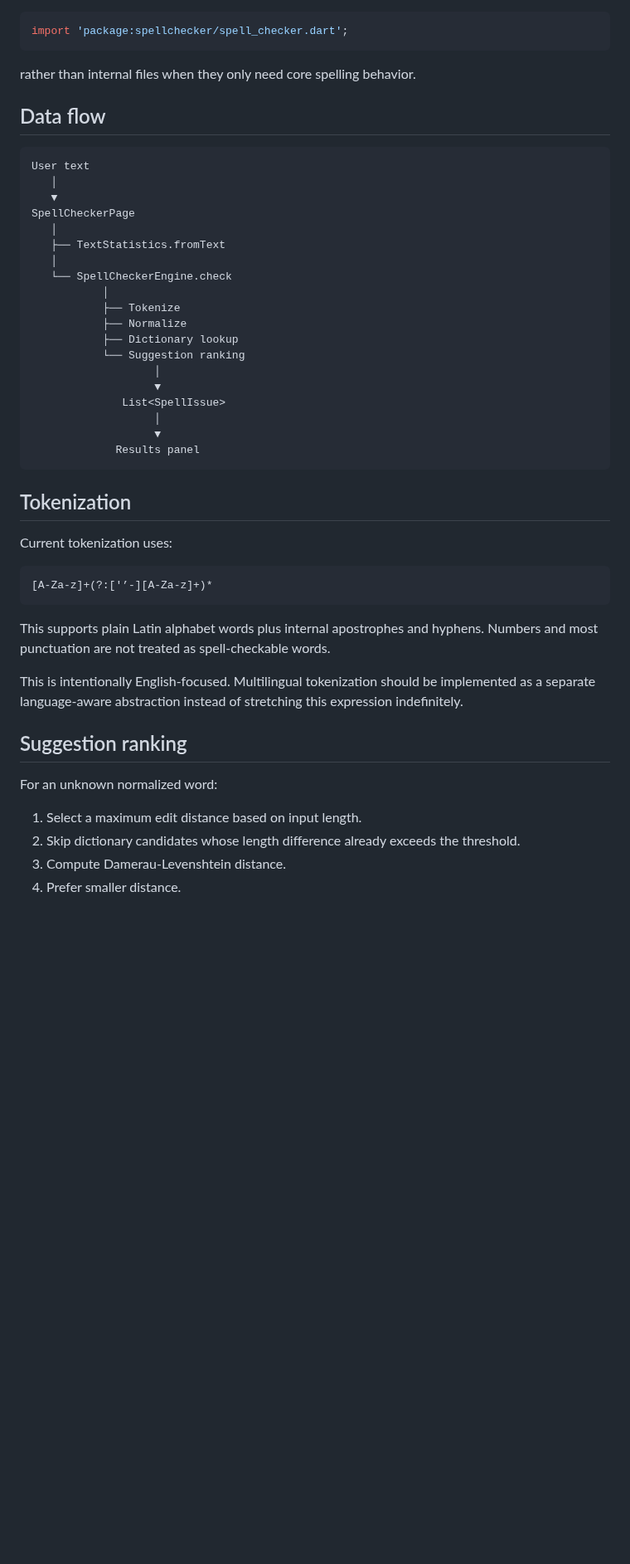
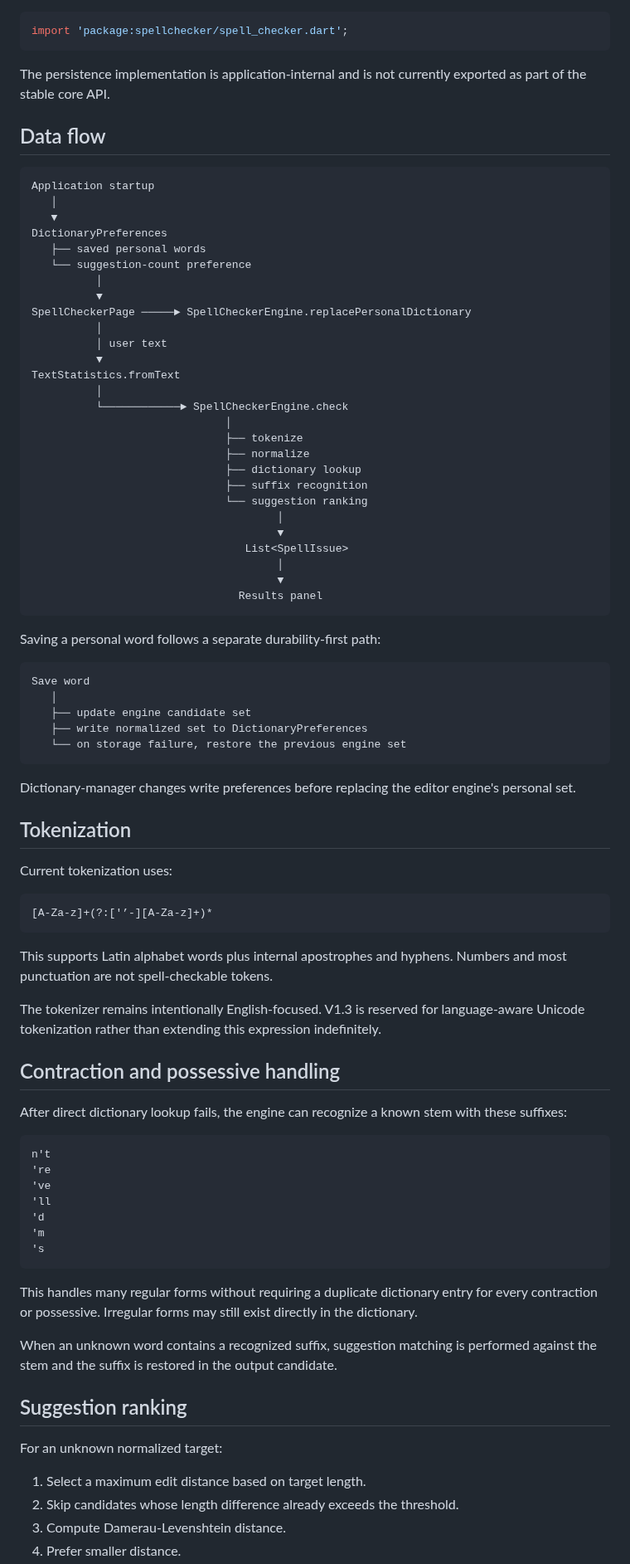
Before and after one commit to sanskarIN/SpellChecker, a Markdown page: docs/ARCHITECTURE.md, the part around one of its changes. Shown at 83% size. Drawn GitHub-style; blank space fills up the shorter version.

````diff
--- a/docs/ARCHITECTURE.md
+++ b/docs/ARCHITECTURE.md
@@ -88,31 +134,51 @@ Location: `lib/data/`
 import 'package:spellchecker/spell_checker.dart';
 ```
 
-rather than internal files when they only need core spelling behavior.
+The persistence implementation is application-internal and is not currently exported as part of the stable core API.
 
 ## Data flow
 
 ```text
-User text
+Application startup
    │
    ▼
-SpellCheckerPage
+DictionaryPreferences
+   ├── saved personal words
+   └── suggestion-count preference
+          │
+          ▼
+SpellCheckerPage ─────► SpellCheckerEngine.replacePersonalDictionary
+          │
+          │ user text
+          ▼
+TextStatistics.fromText
+          │
+          └────────────► SpellCheckerEngine.check
+                              │
+                              ├── tokenize
+                              ├── normalize
+                              ├── dictionary lookup
+                              ├── suffix recognition
+                              └── suggestion ranking
+                                      │
+                                      ▼
+                                 List<SpellIssue>
+                                      │
+                                      ▼
+                                Results panel
+```
+
+Saving a personal word follows a separate durability-first path:
+
+```text
+Save word
    │
-   ├── TextStatistics.fromText
-   │
-   └── SpellCheckerEngine.check
-           │
-           ├── Tokenize
-           ├── Normalize
-           ├── Dictionary lookup
-           └── Suggestion ranking
-                   │
-                   ▼
-              List<SpellIssue>
-                   │
-                   ▼
-             Results panel
+   ├── update engine candidate set
+   ├── write normalized set to DictionaryPreferences
+   └── on storage failure, restore the previous engine set
 ```
+
+Dictionary-manager changes write preferences before replacing the editor engine's personal set.
 
 ## Tokenization
 
@@ -122,15 +188,33 @@ Current tokenization uses:
 [A-Za-z]+(?:['’-][A-Za-z]+)*
 ```
 
-This supports plain Latin alphabet words plus internal apostrophes and hyphens. Numbers and most punctuation are not treated as spell-checkable words.
+This supports Latin alphabet words plus internal apostrophes and hyphens. Numbers and most punctuation are not spell-checkable tokens.
 
-This is intentionally English-focused. Multilingual tokenization should be implemented as a separate language-aware abstraction instead of stretching this expression indefinitely.
+The tokenizer remains intentionally English-focused. V1.3 is reserved for language-aware Unicode tokenization rather than extending this expression indefinitely.
+
+## Contraction and possessive handling
+
+After direct dictionary lookup fails, the engine can recognize a known stem with these suffixes:
+
+```text
+n't
+'re
+'ve
+'ll
+'d
+'m
+'s
+```
+
+This handles many regular forms without requiring a duplicate dictionary entry for every contraction or possessive. Irregular forms may still exist directly in the dictionary.
+
+When an unknown word contains a recognized suffix, suggestion matching is performed against the stem and the suffix is restored in the output candidate.
 
 ## Suggestion ranking
 
-For an unknown normalized word:
+For an unknown normalized target:
 
-1. Select a maximum edit distance based on input length.
-2. Skip dictionary candidates whose length difference already exceeds the threshold.
+1. Select a maximum edit distance based on target length.
+2. Skip candidates whose length difference already exceeds the threshold.
 3. Compute Damerau-Levenshtein distance.
 4. Prefer smaller distance.
````
Also changed, not shown: other parts of docs/ARCHITECTURE.md (+97 -43 lines).
